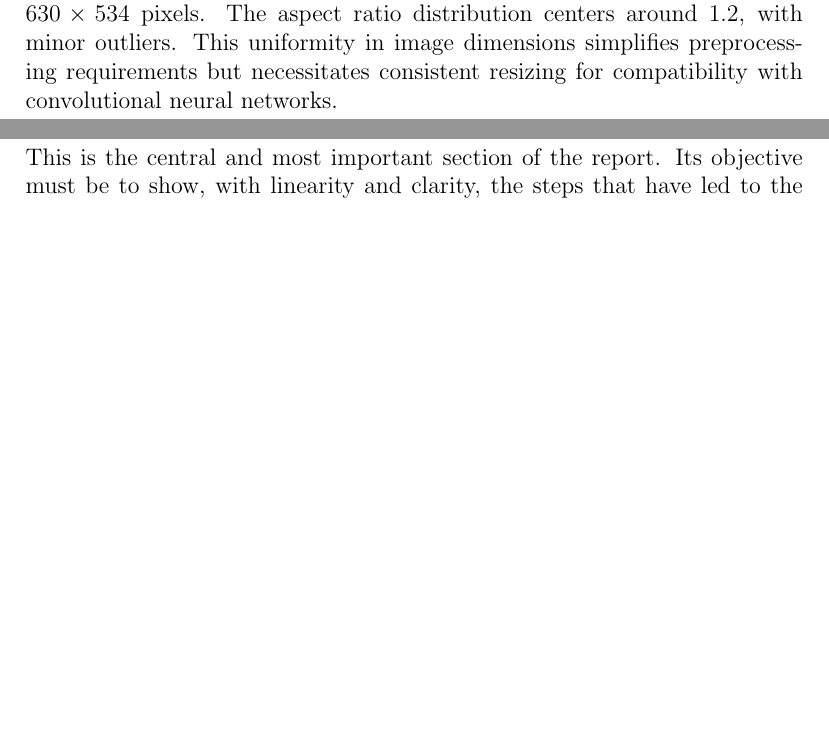
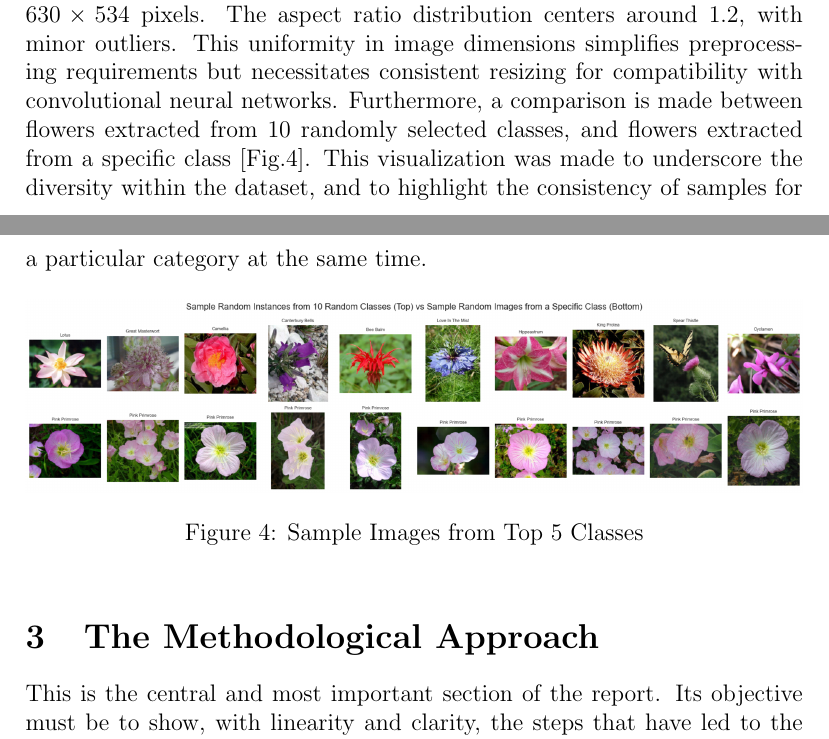
Before and after one commit to andreamoleri/Floranet, a LaTeX paper (Report/Floranet.tex): two parts of pages 4 and 6 of 7 before the commit and two parts of pages 4 and 6 of 8 after it, joined at a grey line, cut so that both start at the same text, the shorter picture padded with empty space. Compiled offline with pdfLaTeX.

Commit message:
Improved Report

```diff
--- a/Report/Floranet.tex
+++ b/Report/Floranet.tex
@@ -178,7 +178,16 @@ the complexity of the classification task, necessitating robust feature extracti
 To further understand the dataset's characteristics, the dimensions of all images were analyzed, yielding an average
 resolution of approximately \(630 \times 534\) pixels. The aspect ratio distribution centers around 1.2, with minor
 outliers. This uniformity in image dimensions simplifies preprocessing requirements but necessitates consistent
-resizing for compatibility with convolutional neural networks.
+resizing for compatibility with convolutional neural networks. Furthermore, a comparison is made between flowers
+extracted from 10 randomly selected classes, and flowers extracted from a specific class [Fig.4]. This visualization was made
+to underscore the diversity within the dataset, and to highlight the consistency of samples for a particular category at the same time.
+
+\begin{figure}[h!]
+    \centering
+    \includegraphics[width=\linewidth]{Images/Sample Random Instances from 10 Random Classes (Top) vs Sample Random Images from a Specific Class (Bottom)}
+    \caption{Sample Images from Top 5 Classes}
+\end{figure}
+
 
 \section{The Methodological Approach}
 
```
